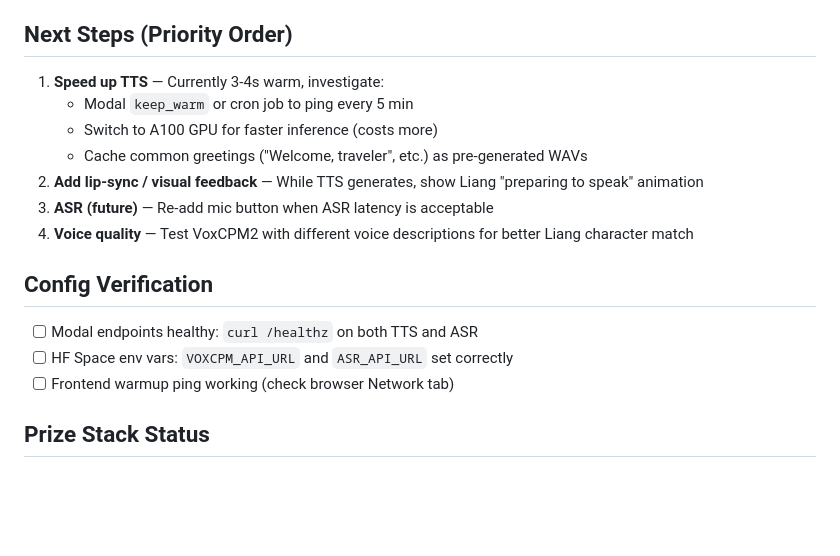
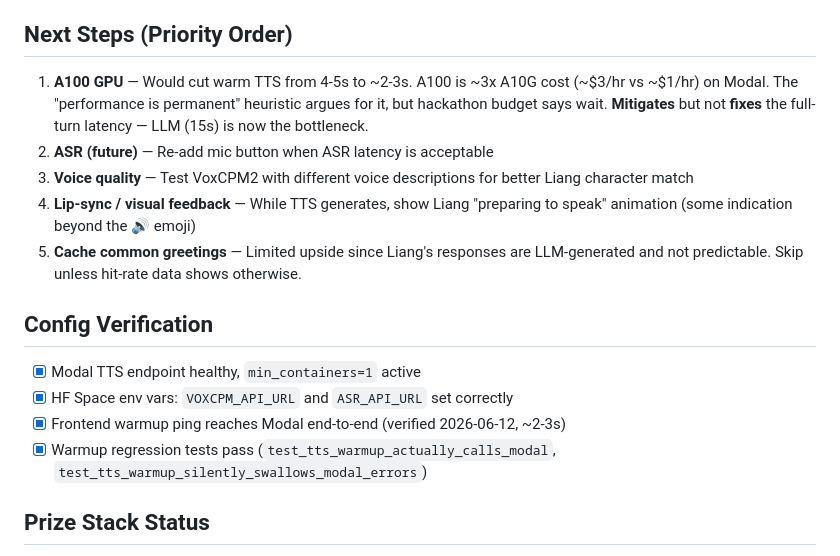
Before and after one commit to tuancookiez-hub/facade-of-jade, a Markdown page: handoff.md, the part around one of its changes. Drawn GitHub-style; blank space fills up the shorter version.

```diff
--- a/handoff.md
+++ b/handoff.md
@@ -48,17 +59,16 @@ Add voice to Master Liang so he speaks his dialogue aloud after each response. F
 
 ## Next Steps (Priority Order)
-1. **Speed up TTS** — Currently 3-4s warm, investigate:
-   - Modal `keep_warm` or cron job to ping every 5 min
-   - Switch to A100 GPU for faster inference (costs more)
-   - Cache common greetings ("Welcome, traveler", etc.) as pre-generated WAVs
-2. **Add lip-sync / visual feedback** — While TTS generates, show Liang "preparing to speak" animation
-3. **ASR (future)** — Re-add mic button when ASR latency is acceptable
-4. **Voice quality** — Test VoxCPM2 with different voice descriptions for better Liang character match
+1. **A100 GPU** — Would cut warm TTS from 4-5s to ~2-3s. A100 is ~3x A10G cost (~$3/hr vs ~$1/hr) on Modal. The "performance is permanent" heuristic argues for it, but hackathon budget says wait. **Mitigates** but not **fixes** the full-turn latency — LLM (15s) is now the bottleneck.
+2. **ASR (future)** — Re-add mic button when ASR latency is acceptable
+3. **Voice quality** — Test VoxCPM2 with different voice descriptions for better Liang character match
+4. **Lip-sync / visual feedback** — While TTS generates, show Liang "preparing to speak" animation (some indication beyond the 🔊 emoji)
+5. **Cache common greetings** — Limited upside since Liang's responses are LLM-generated and not predictable. Skip unless hit-rate data shows otherwise.
 
 ## Config Verification
-- [ ] Modal endpoints healthy: `curl /healthz` on both TTS and ASR
-- [ ] HF Space env vars: `VOXCPM_API_URL` and `ASR_API_URL` set correctly
-- [ ] Frontend warmup ping working (check browser Network tab)
+- [x] Modal TTS endpoint healthy, `min_containers=1` active
+- [x] HF Space env vars: `VOXCPM_API_URL` and `ASR_API_URL` set correctly
+- [x] Frontend warmup ping reaches Modal end-to-end (verified 2026-06-12, ~2-3s)
+- [x] Warmup regression tests pass (`test_tts_warmup_actually_calls_modal`, `test_tts_warmup_silently_swallows_modal_errors`)
 
 ## Prize Stack Status
 - ✅ NVIDIA (Nemotron ASR deployed)
```
Also changed, not shown: other parts of handoff.md (+30 -19 lines).
